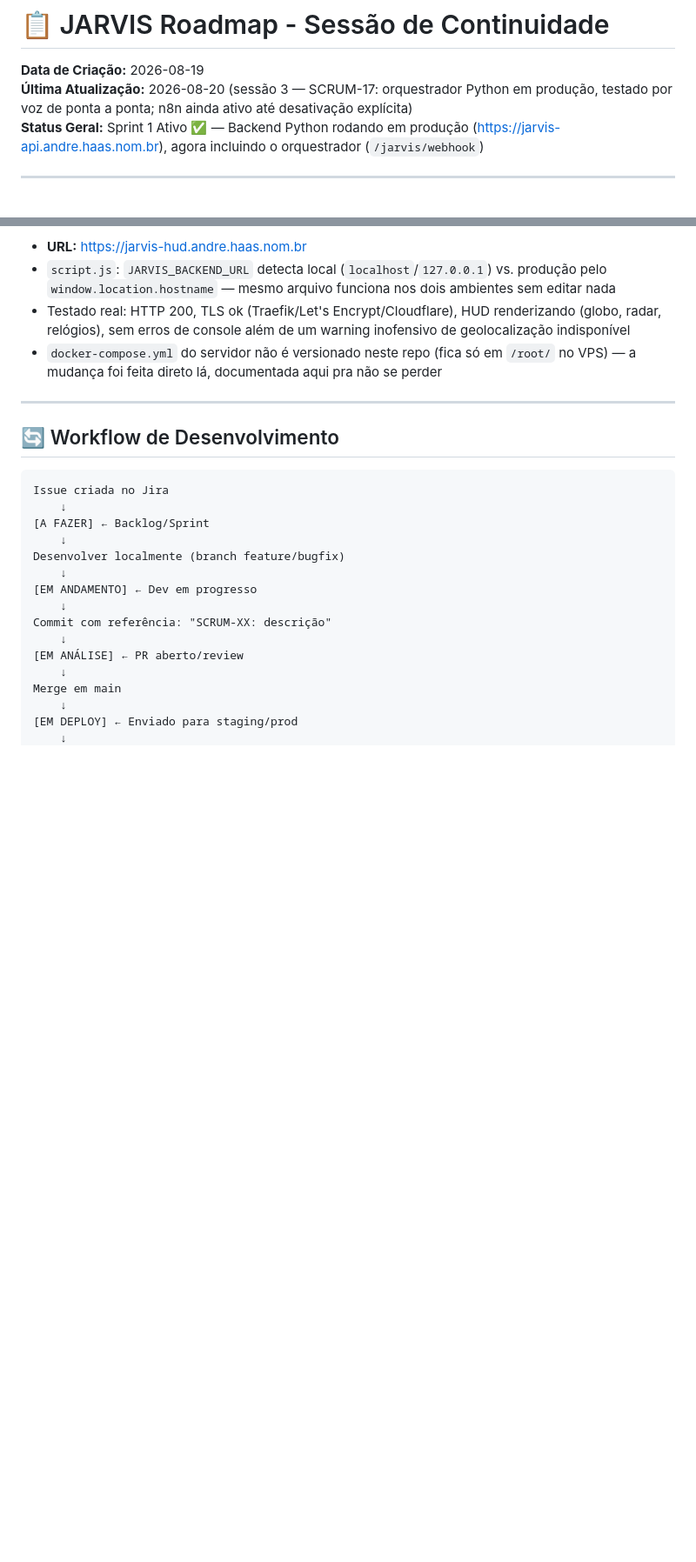
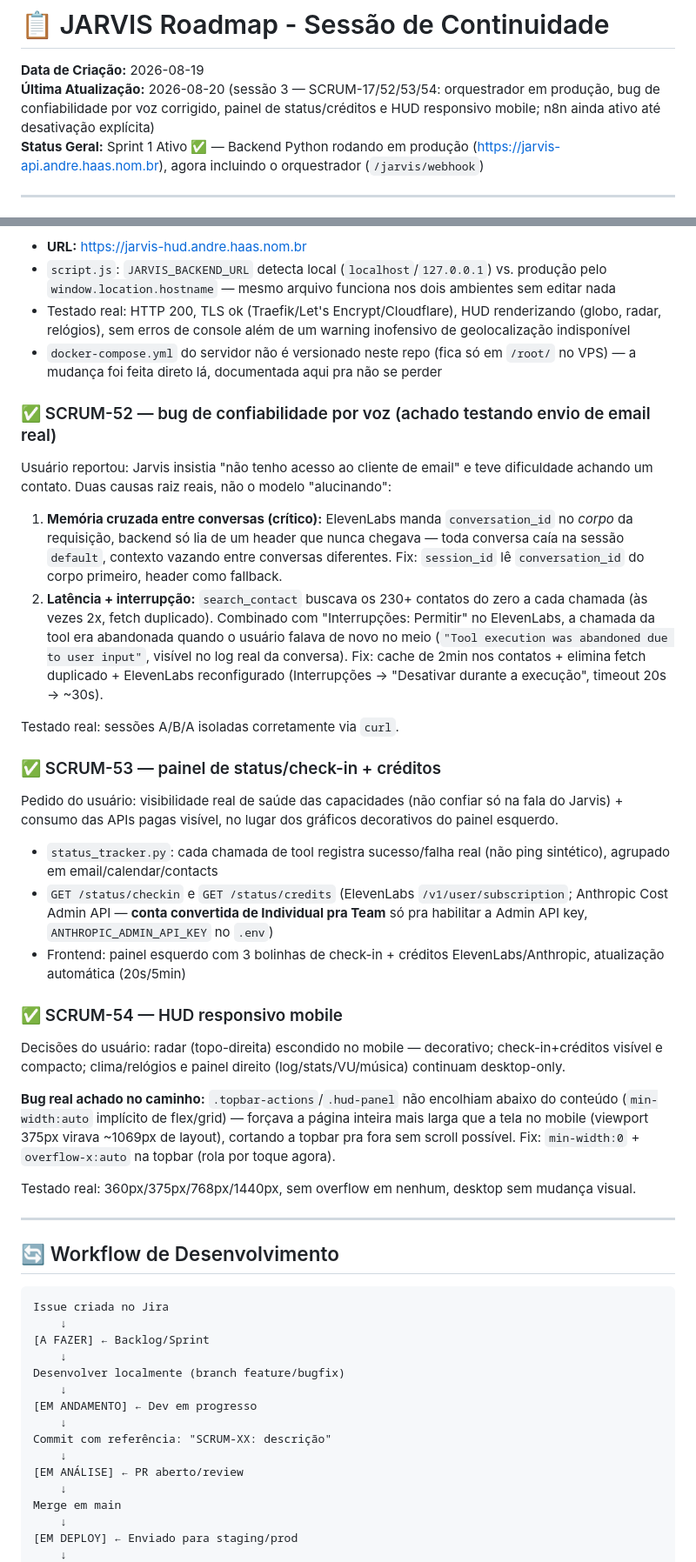
Before and after one commit to andrehaas2005/jarvis, a Markdown page: ROADMAP_SESSION.md, 2 parts joined by grey strips. Shown at 87% size. Drawn GitHub-style; blank space fills up the shorter version.

Commit message:
docs: SCRUM-52/53/54 — bug de voz corrigido, painel de status/créditos, mobile responsivo
Co-Authored-By: Claude Sonnet 5 <noreply@anthropic.com>

```diff
--- a/ROADMAP_SESSION.md
+++ b/ROADMAP_SESSION.md
@@ -1,7 +1,7 @@
 # 📋 JARVIS Roadmap - Sessão de Continuidade
 
 **Data de Criação:** 2026-08-19
-**Última Atualização:** 2026-08-20 (sessão 3 — SCRUM-17: orquestrador Python em produção, testado por voz de ponta a ponta; n8n ainda ativo até desativação explícita)
+**Última Atualização:** 2026-08-20 (sessão 3 — SCRUM-17/52/53/54: orquestrador em produção, bug de confiabilidade por voz corrigido, painel de status/créditos e HUD responsivo mobile; n8n ainda ativo até desativação explícita)
 **Status Geral:** Sprint 1 Ativo ✅ — Backend Python rodando em produção (https://jarvis-api.andre.haas.nom.br), agora incluindo o orquestrador (`/jarvis/webhook`)
 
 ---
@@ -128,6 +128,26 @@ Site estático (sem build) — `Dockerfile.frontend` (nginx:alpine) + serviço `
 - `script.js`: `JARVIS_BACKEND_URL` detecta local (`localhost`/`127.0.0.1`) vs. produção pelo `window.location.hostname` — mesmo arquivo funciona nos dois ambientes sem editar nada
 - Testado real: HTTP 200, TLS ok (Traefik/Let's Encrypt/Cloudflare), HUD renderizando (globo, radar, relógios), sem erros de console além de um warning inofensivo de geolocalização indisponível
 - `docker-compose.yml` do servidor não é versionado neste repo (fica só em `/root/` no VPS) — a mudança foi feita direto lá, documentada aqui pra não se perder
+
+### ✅ SCRUM-52 — bug de confiabilidade por voz (achado testando envio de email real)
+Usuário reportou: Jarvis insistia "não tenho acesso ao cliente de email" e teve dificuldade achando um contato. Duas causas raiz reais, não o modelo "alucinando":
+1. **Memória cruzada entre conversas (crítico):** ElevenLabs manda `conversation_id` no *corpo* da requisição, backend só lia de um header que nunca chegava — toda conversa caía na sessão `default`, contexto vazando entre conversas diferentes. Fix: `session_id` lê `conversation_id` do corpo primeiro, header como fallback.
+2. **Latência + interrupção:** `search_contact` buscava os 230+ contatos do zero a cada chamada (às vezes 2x, fetch duplicado). Combinado com "Interrupções: Permitir" no ElevenLabs, a chamada da tool era abandonada quando o usuário falava de novo no meio (`"Tool execution was abandoned due to user input"`, visível no log real da conversa). Fix: cache de 2min nos contatos + elimina fetch duplicado + ElevenLabs reconfigurado (Interrupções → "Desativar durante a execução", timeout 20s → ~30s).
+
+Testado real: sessões A/B/A isoladas corretamente via `curl`.
+
+### ✅ SCRUM-53 — painel de status/check-in + créditos
+Pedido do usuário: visibilidade real de saúde das capacidades (não confiar só na fala do Jarvis) + consumo das APIs pagas visível, no lugar dos gráficos decorativos do painel esquerdo.
+- `status_tracker.py`: cada chamada de tool registra sucesso/falha real (não ping sintético), agrupado em email/calendar/contacts
+- `GET /status/checkin` e `GET /status/credits` (ElevenLabs `/v1/user/subscription`; Anthropic Cost Admin API — **conta convertida de Individual pra Team** só pra habilitar a Admin API key, `ANTHROPIC_ADMIN_API_KEY` no `.env`)
+- Frontend: painel esquerdo com 3 bolinhas de check-in + créditos ElevenLabs/Anthropic, atualização automática (20s/5min)
+
+### ✅ SCRUM-54 — HUD responsivo mobile
+Decisões do usuário: radar (topo-direita) escondido no mobile — decorativo; check-in+créditos visível e compacto; clima/relógios e painel direito (log/stats/VU/música) continuam desktop-only.
+
+**Bug real achado no caminho:** `.topbar-actions`/`.hud-panel` não encolhiam abaixo do conteúdo (`min-width:auto` implícito de flex/grid) — forçava a página inteira mais larga que a tela no mobile (viewport 375px virava ~1069px de layout), cortando a topbar pra fora sem scroll possível. Fix: `min-width:0` + `overflow-x:auto` na topbar (rola por toque agora).
+
+Testado real: 360px/375px/768px/1440px, sem overflow em nenhum, desktop sem mudança visual.
 
 ---
 
```
